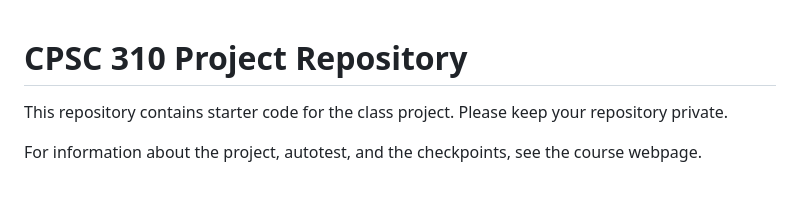
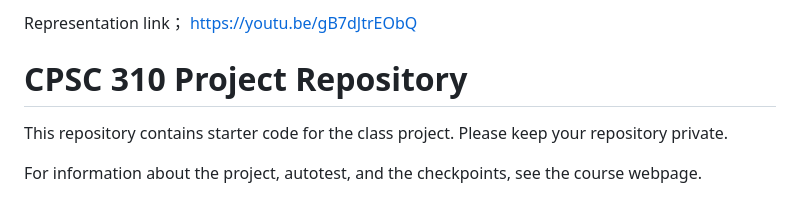
Before and after one commit to Jzhope/insightUBC-Project, a Markdown page: README.md, the part around the change. Drawn GitHub-style.

```diff
--- a/README.md
+++ b/README.md
@@ -1,3 +1,5 @@
+Representation link； https://youtu.be/gB7dJtrEObQ
+
 # CPSC 310 Project Repository
 
 This repository contains starter code for the class project.
```
